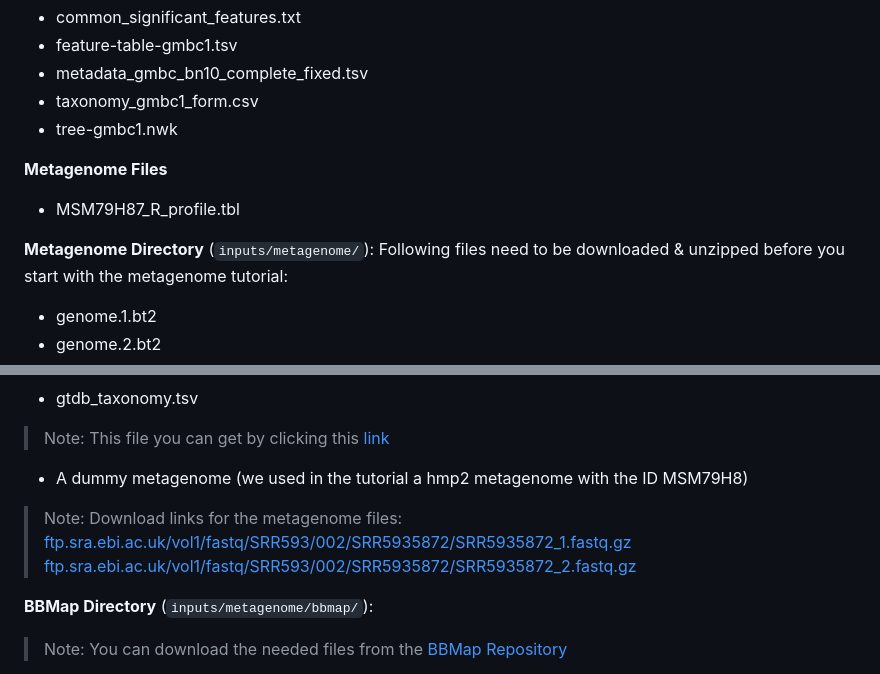
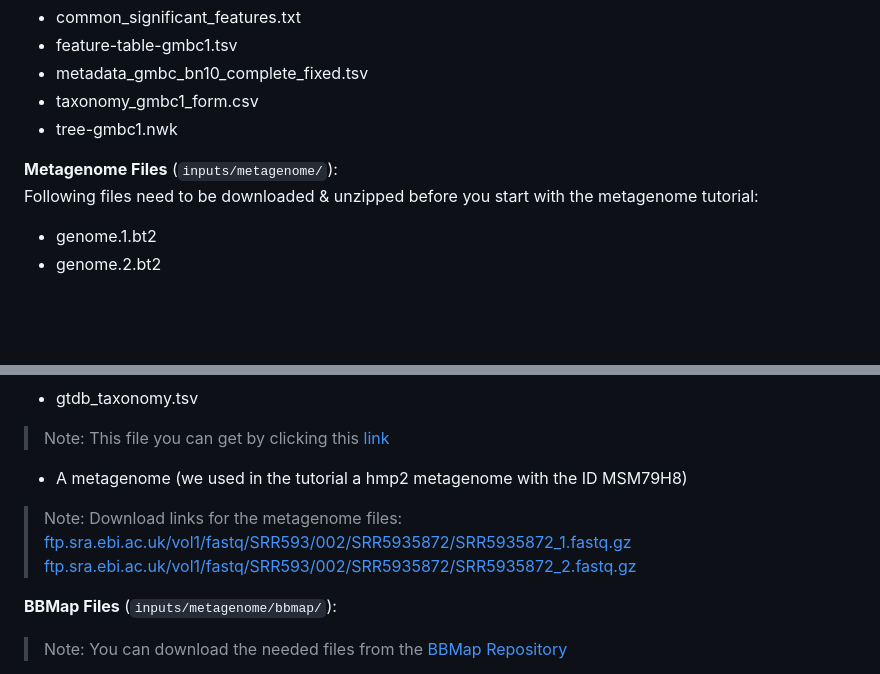
Before and after one commit to ikmb/nfdi4microbiota_kmc_microbiome_workshop, a Markdown page: README.md, 2 parts joined by grey strips. Rendered like a GitHub page; blank space fills up the shorter version.

Commit message:
cleanup readme

```diff
--- a/README.md
+++ b/README.md
@@ -16,10 +16,8 @@ Ensure the following files are inside the `inputs` directory:
 - taxonomy_gmbc1_form.csv
 - tree-gmbc1.nwk
 
-**Metagenome Files**
-- MSM79H87_R_profile.tbl
 
-**Metagenome Directory** (`inputs/metagenome/`):
+**Metagenome Files** (`inputs/metagenome/`):
 Following files need to be downloaded & unzipped before you start with the metagenome tutorial:
 - genome.1.bt2
 - genome.2.bt2
@@ -34,10 +32,10 @@ Following files need to be downloaded & unzipped before you start with the metag
 - gtdb_taxonomy.tsv
 > Note: This file you can get by clicking this [link](https://data.gtdb.ecogenomic.org/releases/release220/220.0/bac120_metadata_r220.tsv.gz)
 
-- A dummy metagenome (we used in the tutorial a hmp2 metagenome with the ID MSM79H8)
+- A metagenome (we used in the tutorial a hmp2 metagenome with the ID MSM79H8)
 > Note: Download links for the metagenome files: [ftp.sra.ebi.ac.uk/vol1/fastq/SRR593/002/SRR5935872/SRR5935872_1.fastq.gz](http://ftp.sra.ebi.ac.uk/vol1/fastq/SRR593/002/SRR5935872/SRR5935872_1.fastq.gz) [ftp.sra.ebi.ac.uk/vol1/fastq/SRR593/002/SRR5935872/SRR5935872_2.fastq.gz](http://ftp.sra.ebi.ac.uk/vol1/fastq/SRR593/002/SRR5935872/SRR5935872_2.fastq.gz)
 
-**BBMap Directory** (`inputs/metagenome/bbmap/`):
+**BBMap Files** (`inputs/metagenome/bbmap/`):
 > Note: You can download the needed files from the [BBMap Repository](https://github.com/BioInfoTools/BBMap/tree/master/resources)
 - nextera.fa.gz
 - phix174_ill.ref.fa.gz
```
